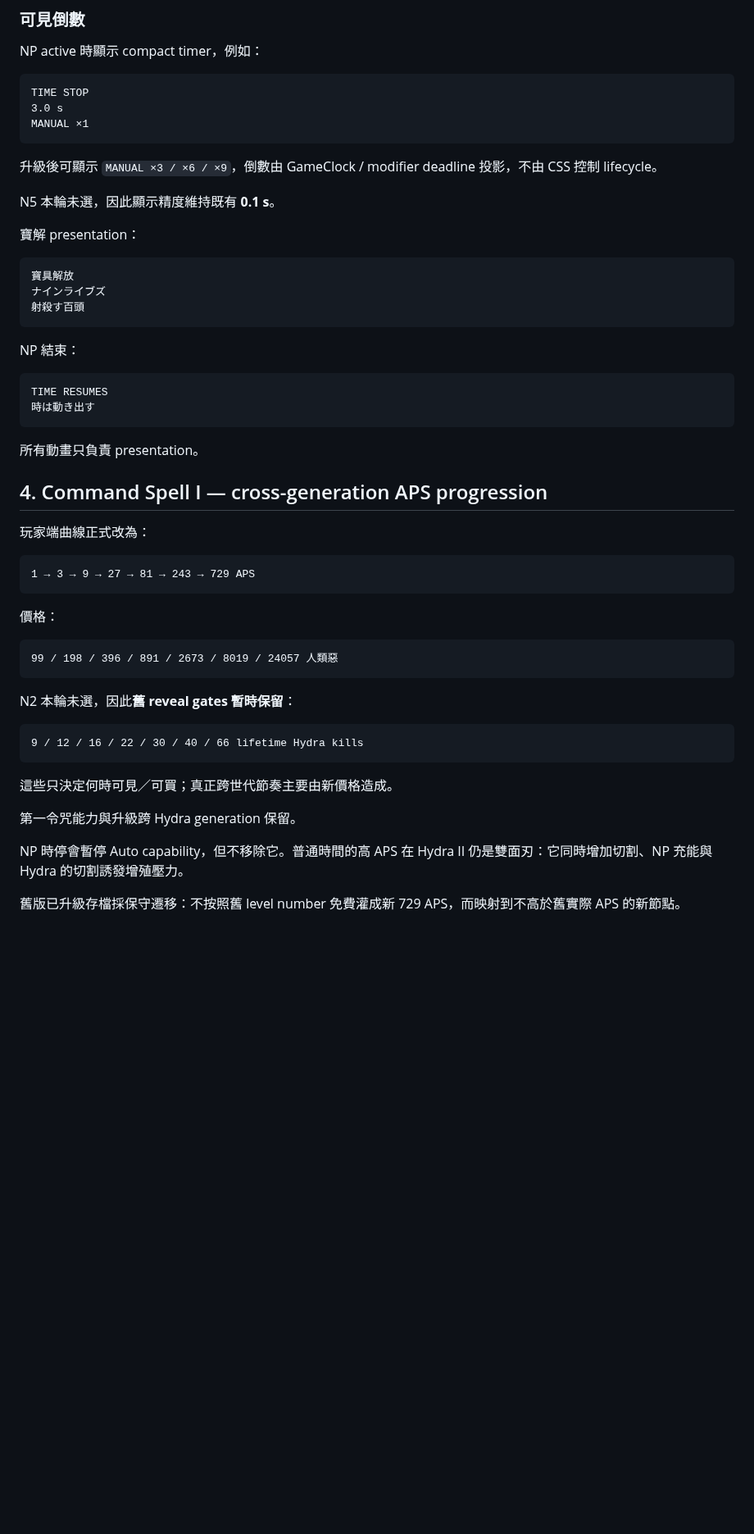
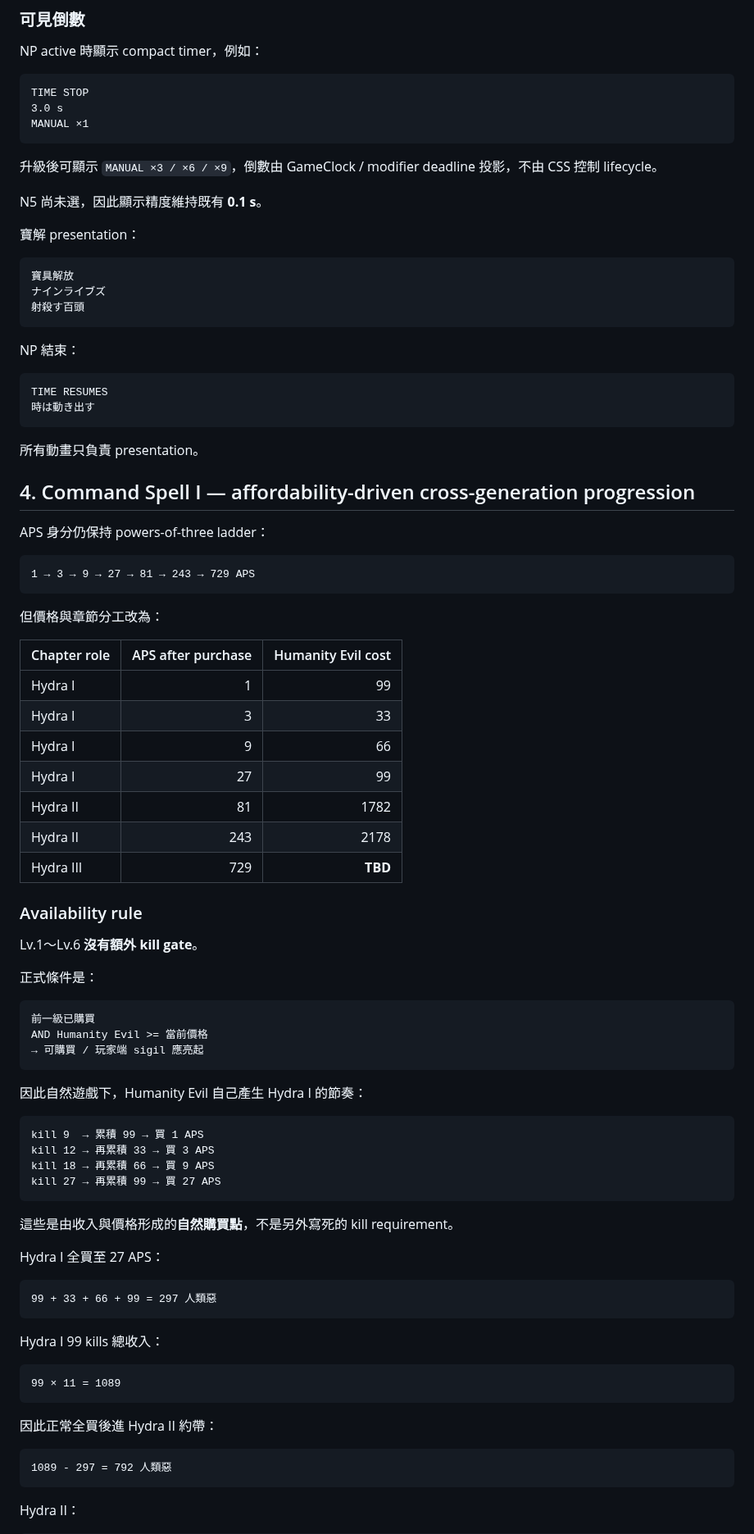
Before and after one commit to fjck810536/hydra-clicker, a Markdown page: docs/GAME_DESIGN.md, the part around one of its changes. Shown at 82% size. Drawn GitHub-style; blank space fills up the shorter version.

Commit message:
Document affordability-driven Command Spell I pacing

````diff
--- a/docs/GAME_DESIGN.md
+++ b/docs/GAME_DESIGN.md
@@ -114,7 +114,7 @@ MANUAL ×1
 
 升級後可顯示 `MANUAL ×3 / ×6 / ×9`，倒數由 GameClock / modifier deadline 投影，不由 CSS 控制 lifecycle。
 
-N5 本輪未選，因此顯示精度維持既有 **0.1 s**。
+N5 尚未選，因此顯示精度維持既有 **0.1 s**。
 
 寶解 presentation：
 
@@ -133,30 +133,66 @@ TIME RESUMES
 
 所有動畫只負責 presentation。
 
-## 4. Command Spell I — cross-generation APS progression
+## 4. Command Spell I — affordability-driven cross-generation progression
 
-玩家端曲線正式改為：
+APS 身分仍保持 powers-of-three ladder：
 
 ```text
 1 → 3 → 9 → 27 → 81 → 243 → 729 APS
 ```
 
-價格：
+但價格與章節分工改為：
+
+| Chapter role | APS after purchase | Humanity Evil cost |
+|---|---:|---:|
+| Hydra I | 1 | 99 |
+| Hydra I | 3 | 33 |
+| Hydra I | 9 | 66 |
+| Hydra I | 27 | 99 |
+| Hydra II | 81 | 1782 |
+| Hydra II | 243 | 2178 |
+| Hydra III | 729 | **TBD** |
+
+### Availability rule
+
+Lv.1～Lv.6 **沒有額外 kill gate**。
+
+正式條件是：
 
 ```text
-99 / 198 / 396 / 891 / 2673 / 8019 / 24057 人類惡
+前一級已購買
+AND Humanity Evil >= 當前價格
+→ 可購買 / 玩家端 sigil 應亮起
 ```
 
-N2 本輪未選，因此**舊 reveal gates 暫時保留**：
+因此自然遊戲下，Humanity Evil 自己產生 Hydra I 的節奏：
 
 ```text
-9 / 12 / 16 / 22 / 30 / 40 / 66 lifetime Hydra kills
+kill 9  → 累積 99 → 買 1 APS
+kill 12 → 再累積 33 → 買 3 APS
+kill 18 → 再累積 66 → 買 9 APS
+kill 27 → 再累積 99 → 買 27 APS
 ```
 
-這些只決定何時可見／可買；真正跨世代節奏主要由新價格造成。
+這些是由收入與價格形成的**自然購買點**，不是另外寫死的 kill requirement。
 
-第一令咒能力與升級跨 Hydra generation 保留。
+Hydra I 全買至 27 APS：
 
-NP 時停會暫停 Auto capability，但不移除它。普通時間的高 APS 在 Hydra II 仍是雙面刃：它同時增加切割、NP 充能與 Hydra 的切割誘發增殖壓力。
+```text
+99 + 33 + 66 + 99 = 297 人類惡
+```
 
-舊版已升級存檔採保守遷移：不按照舊 level number 免費灌成新 729 APS，而映射到不高於舊實際 APS 的新節點。
+Hydra I 99 kills 總收入：
+
+```text
+99 × 11 = 1089
+```
+
+因此正常全買後進 Hydra II 約帶：
+
+```text
+1089 - 297 = 792 人類惡
+```
+
+Hydra II：
+
````
Also changed, not shown: other parts of docs/GAME_DESIGN.md (+43 -19 lines).
